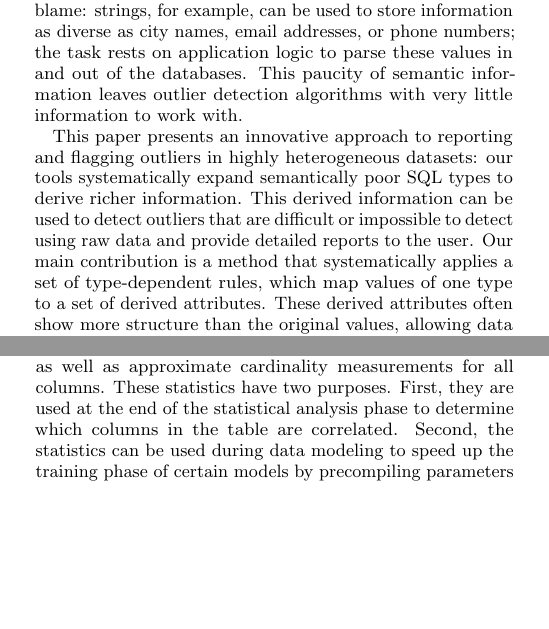
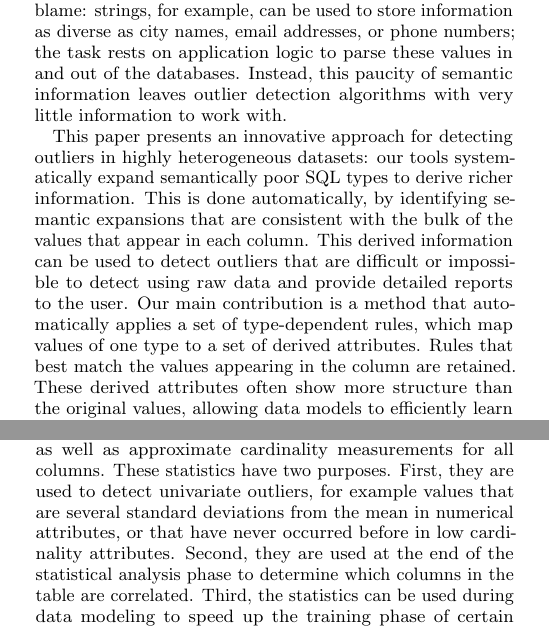
Before and after one commit to cpitclaudel/dBoost, a LaTeX document (paper/paper.tex, which reads paper/introduction.tex, paper/statistical-analysis.tex): two parts of the columns of pages 1 and 2 of 11, joined at a grey line, cut so that both start at the same text, the shorter picture padded with empty space. Compiled offline with pdfLaTeX.

Commit message:
Integrated feedback

```diff
--- a/paper/introduction.tex
+++ b/paper/introduction.tex
@@ -5,12 +5,14 @@ Sensor glitches, submission of incorrect input, and malicious activities are a f
 
 Previous literature has generally defined an outlier as ``an observation which deviates so much from the other observations as to arouse suspicions that it was generated by a different mechanism'' \cite{Hawkins1980}, and has suggested a number of ways to detect and in some cases eliminate suspicious values. Previous approaches to outlier detection include modeling numerical data using Gaussian Mixture Models~\cite{Lu2005,Roberts1994,Roberts1999}, Histogram modeling~\cite{Gebski2007,Sheng2007}, and $k$-nearest neighbors~\cite{Ramaswamy2000}.
 
-Little work, however, has focused on developing generic methods for user-guided outlier detection that provide sufficient flexibility to offer insight on widely diverse and heterogeneous data stored in typical relational database management systems. The relative inexpressivity of basic SQL types -- integers, strings, and doubles in particular -- might be to blame: strings, for example, can be used to store information as diverse as city names, email addresses, or phone numbers; the task rests on application logic to parse these values in and out of the databases. This paucity of semantic information leaves outlier detection algorithms with very little information to work with.
+Little work, however, has focused on developing generic methods for user-guided outlier detection that provide sufficient flexibility to offer insight on widely diverse and heterogeneous data stored in typical relational database management systems. The relative inexpressivity of basic SQL types -- integers, strings, and doubles in particular -- might be to blame: strings, for example, can be used to store information as diverse as city names, email addresses, or phone numbers; the task rests on application logic to parse these values in and out of the databases. Instead, this paucity of semantic information leaves outlier detection algorithms with very little information to work with.
 
-This paper presents an innovative approach to reporting and flagging outliers in highly heterogeneous datasets: our tools systematically expand semantically poor SQL types to derive richer information.
+This paper presents an innovative approach for detecting outliers in highly heterogeneous datasets: our tools systematically expand semantically poor SQL types to derive richer information.
+This is done automatically, by identifying semantic expansions that are consistent with the bulk of the values that appear in each column.
 This derived information can be used to detect outliers that are difficult or impossible to detect using raw data and provide detailed reports to the user.
-Our main contribution is a method that systematically applies a set of type-dependent rules, which map values of one type to a set of derived attributes.
+Our main contribution is a method that automatically applies a set of type-dependent rules, which map values of one type to a set of derived attributes.
 %(all integers, for example, are expanded into dates and times by considering them as Unix timestamps, and into sets of booleans by considering them as bit vectors).
+Rules that best match the values appearing in the column are retained.
 These derived attributes often show more structure than the original values, allowing data models to efficiently learn soft constraints about the data.
 %For example, if most of the values in a string column are in title case, then our models derive a soft constraint about the proper casing of values of that column, and report records with incorrectly formatted values. Similarly, if most of the dates reconstructed from an integer column fall on the same day of the week, then values falling on other days are flagged as suspicious.
 Expanded data can also be analyzed further to detect soft functional dependencies between derived attributes, enabling multidimensional models to detect of a broad class of data inconsistencies.
--- a/paper/statistical-analysis.tex
+++ b/paper/statistical-analysis.tex
@@ -4,7 +4,10 @@
 The first stage in our engine is analyzing the expanded tuples.
 This phase collects simple statistics on each column of the table and estimates which sets of columns are correlated.
 
-The statistical information includes the average, variance, standard deviation and extremes of each numerical column, as well as approximate cardinality measurements for all columns. These statistics have two purposes. First, they are used at the end of the statistical analysis phase to determine which columns in the table are correlated. Second, the statistics can be used during data modeling to speed up the training phase of certain models by precompiling parameters needed by the models (e.g., mean and standard deviation for the Gaussian model).
+The statistical information includes the average, variance, standard deviation and extremes of each numerical column, as well as approximate cardinality measurements for all columns. These statistics have two purposes.
+First, they are used to detect univariate outliers, for example values that are several standard deviations from the mean in numerical attributes, or that have never occurred before in low cardinality attributes.
+Second, they are used at the end of the statistical analysis phase to determine which columns in the table are correlated.
+Third, the statistics can be used during data modeling to speed up the training phase of certain models by precompiling parameters needed by the models (e.g., mean and standard deviation for the Gaussian model).
 
 We focus on two inter-column correlation strategies:
 
```
Also changed, not shown: paper/implementation.tex (+3 -0 lines), paper/model-creation.tex (+1 -1 lines), paper/overview.tex (+5 -7 lines), paper/paper.tex (+0 -1 lines), paper/introduction.tex (2 more changed lines).
